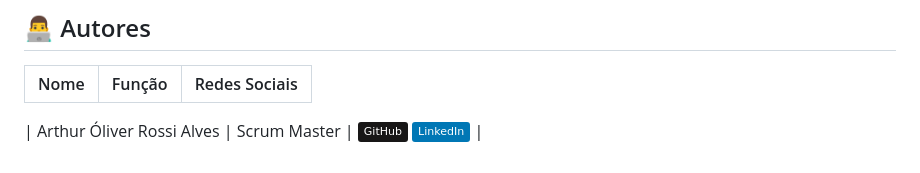
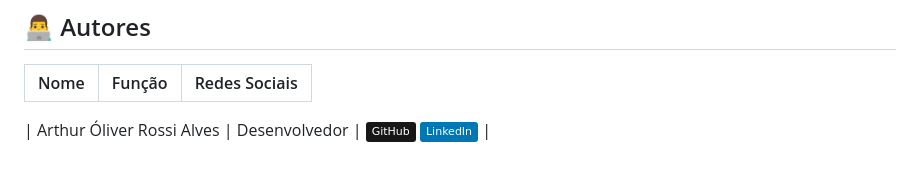
Before and after one commit to arthur-oliver/tcc-ti, a Markdown page: README.md, the part around the change. GitHub-like rendering; badges without logos.

Commit message:
refactor: atualizando README

```diff
--- a/README.md
+++ b/README.md
@@ -47,4 +47,4 @@ Participei de todas as etapas do processo, desde a idealização e desenvolvimen
 | Nome      | Função          | Redes Sociais |
 |-----------|-----------------|---------------|
 
-| Arthur Óliver Rossi Alves | Scrum Master | <a href="https://github.com/arthur-oliver"><img src="https://img.shields.io/badge/GitHub-181717?style=flat&logo=github&logoColor=white" alt="GitHub"></a> <a href="https://www.linkedin.com/in/arthur-%C3%B3liver-728123350/"><img src="https://img.shields.io/badge/LinkedIn-0077B5?style=flat&logo=linkedin&logoColor=white" alt="LinkedIn"></a> |
+| Arthur Óliver Rossi Alves | Desenvolvedor | <a href="https://github.com/arthur-oliver"><img src="https://img.shields.io/badge/GitHub-181717?style=flat&logo=github&logoColor=white" alt="GitHub"></a> <a href="https://www.linkedin.com/in/arthur-%C3%B3liver-728123350/"><img src="https://img.shields.io/badge/LinkedIn-0077B5?style=flat&logo=linkedin&logoColor=white" alt="LinkedIn"></a> |
```
